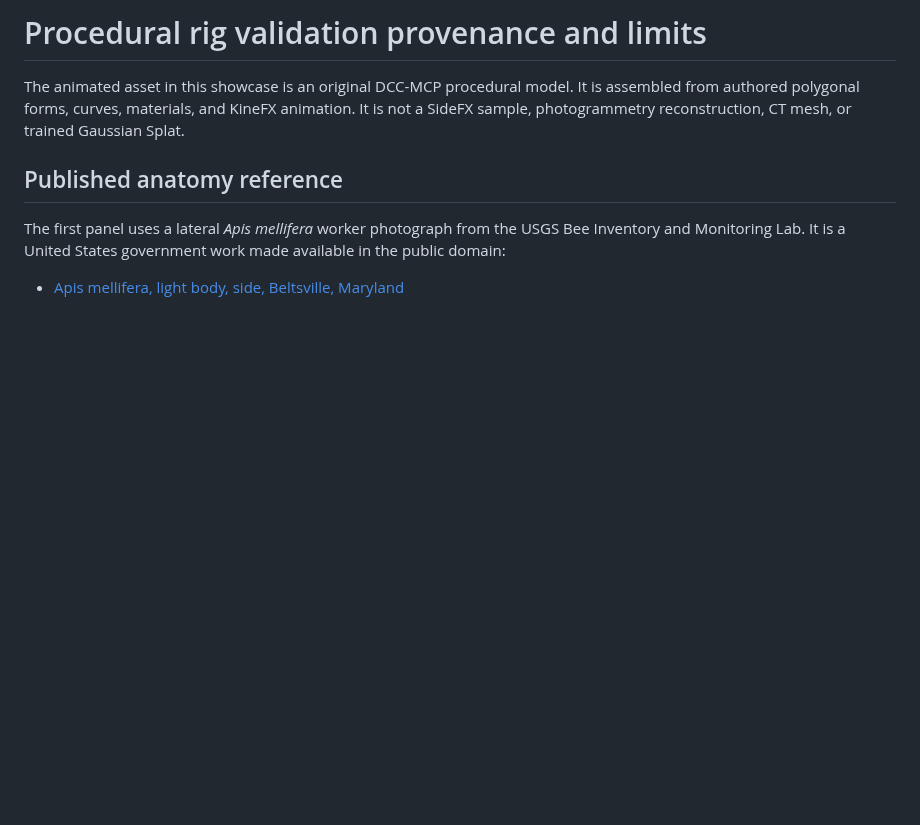
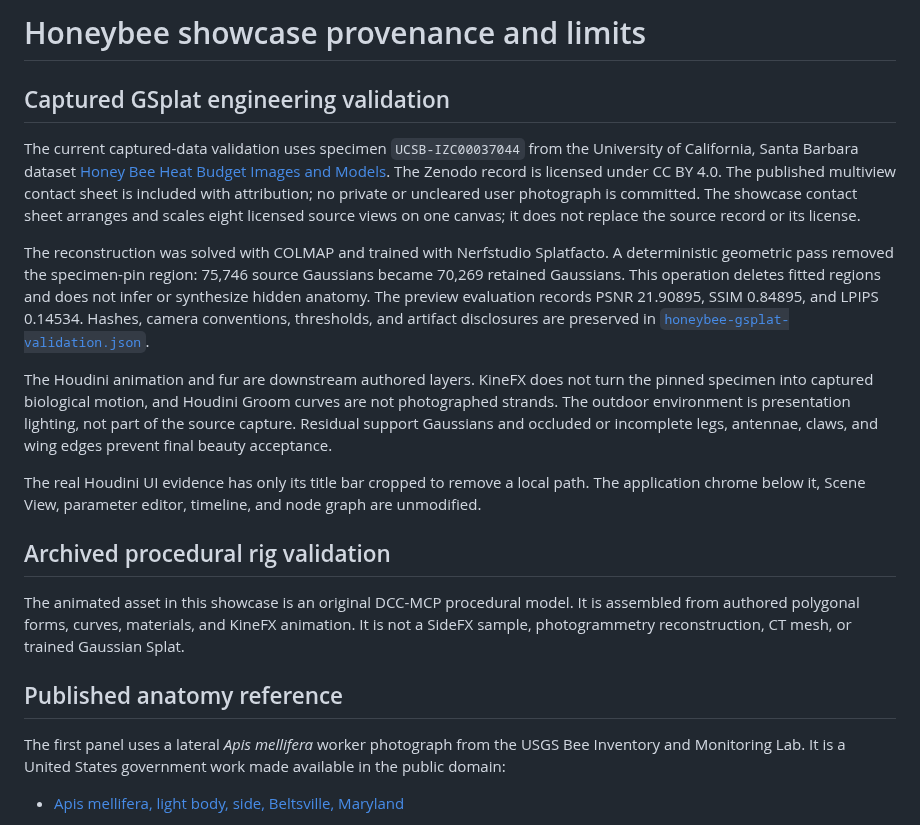
Before and after one commit to dcc-mcp/dcc-mcp-houdini, a Markdown page: docs/showcase/honeybee-reference-license.md, the part around the change. Rendered like a GitHub page; blank space fills up the shorter version.

```diff
--- a/docs/showcase/honeybee-reference-license.md
+++ b/docs/showcase/honeybee-reference-license.md
@@ -1,4 +1,35 @@
-# Procedural rig validation provenance and limits
+# Honeybee showcase provenance and limits
+
+## Captured GSplat engineering validation
+
+The current captured-data validation uses specimen `UCSB-IZC00037044` from
+the University of California, Santa Barbara dataset
+[Honey Bee Heat Budget Images and Models](https://doi.org/10.5281/zenodo.17823483).
+The Zenodo record is licensed under CC BY 4.0. The published multiview contact
+sheet is included with attribution; no private or uncleared user photograph is
+committed. The showcase contact sheet arranges and scales eight licensed source
+views on one canvas; it does not replace the source record or its license.
+
+The reconstruction was solved with COLMAP and trained with Nerfstudio
+Splatfacto. A deterministic geometric pass removed the specimen-pin region:
+75,746 source Gaussians became 70,269 retained Gaussians. This operation
+deletes fitted regions and does not infer or synthesize hidden anatomy. The
+preview evaluation records PSNR 21.90895, SSIM 0.84895, and LPIPS 0.14534.
+Hashes, camera conventions, thresholds, and artifact disclosures are preserved
+in [`honeybee-gsplat-validation.json`](honeybee-gsplat-validation.json).
+
+The Houdini animation and fur are downstream authored layers. KineFX does not
+turn the pinned specimen into captured biological motion, and Houdini Groom
+curves are not photographed strands. The outdoor environment is presentation
+lighting, not part of the source capture. Residual support Gaussians and
+occluded or incomplete legs, antennae, claws, and wing edges prevent final
+beauty acceptance.
+
+The real Houdini UI evidence has only its title bar cropped to remove a local
+path. The application chrome below it, Scene View, parameter editor, timeline,
+and node graph are unmodified.
+
+## Archived procedural rig validation
 
 The animated asset in this showcase is an original DCC-MCP procedural model.
 It is assembled from authored polygonal forms, curves, materials, and KineFX
```
Also changed, not shown: README.md (+47 -5 lines), docs/showcase/honeybee-ucsb-izc00037044-multiview.jpg (added), 5 other files.
